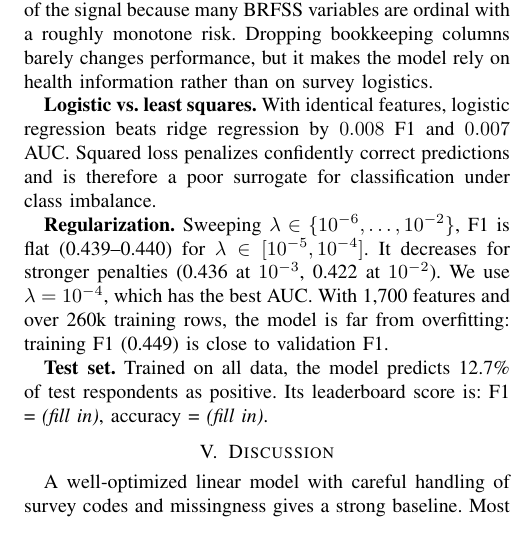
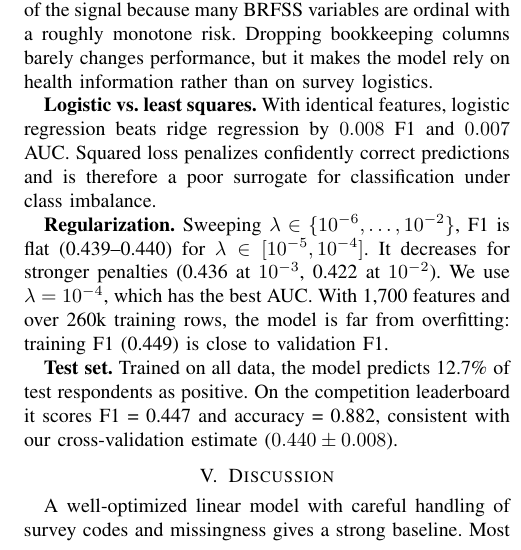
Before and after one commit to BYT18/ML_proj1, a LaTeX paper (report/report.tex): part of one column of page 2 of 2, cut so that both start at the same text. Compiled offline with pdfLaTeX.

Commit message:
Add leaderboard score to report and README

```diff
--- a/report/report.tex
+++ b/report/report.tex
@@ -156,8 +156,9 @@ $\lambda=10^{-4}$, which has the best AUC. With 1{,}700 features and over
 is close to validation F1.
 
 \textbf{Test set.} Trained on all data, the model predicts 12.7\% of test
-respondents as positive. Its leaderboard score is: F1 = \emph{(fill in)},
-accuracy = \emph{(fill in)}.
+respondents as positive. On the competition leaderboard it scores
+F1 = 0.447 and accuracy = 0.882, consistent with our cross-validation
+estimate ($0.440\pm0.008$).
 
 \section{Discussion}
 A well-optimized linear model with careful handling of survey codes and
```
Also changed, not shown: README.md.
